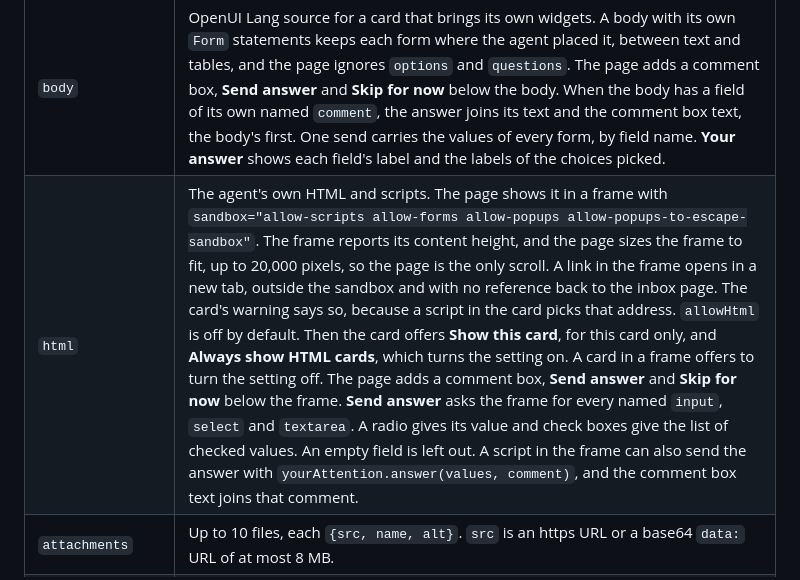
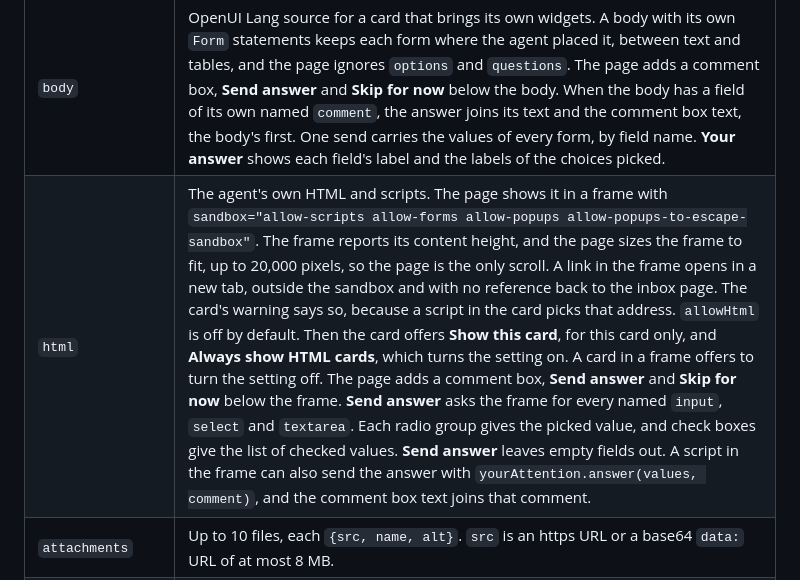
Before and after one commit to elecnix/your-attention, a Markdown page: SPEC.md, the part around the change. Drawn GitHub-style.

Commit message:
docs(spec): reword how Send answer reads an HTML card's form
Co-Authored-By: Claude Opus 5.5 <noreply@anthropic.com>

```diff
--- a/SPEC.md
+++ b/SPEC.md
@@ -84,7 +84,7 @@ An agent posts `POST /v1/cards` with these fields. Only `agent` and `title` are
 | `options`, `multiple` | Answer options as `{id, label, description}`. The person picks with the `choice` field. |
 | `questions` | Claude Code `AskUserQuestion` questions. Field `q0` answers the first one. |
 | `body` | OpenUI Lang source for a card that brings its own widgets. A body with its own `Form` statements keeps each form where the agent placed it, between text and tables, and the page ignores `options` and `questions`. The page adds a comment box, **Send answer** and **Skip for now** below the body. When the body has a field of its own named `comment`, the answer joins its text and the comment box text, the body's first. One send carries the values of every form, by field name. **Your answer** shows each field's label and the labels of the choices picked. |
-| `html` | The agent's own HTML and scripts. The page shows it in a frame with `sandbox="allow-scripts allow-forms allow-popups allow-popups-to-escape-sandbox"`. The frame reports its content height, and the page sizes the frame to fit, up to 20,000 pixels, so the page is the only scroll. A link in the frame opens in a new tab, outside the sandbox and with no reference back to the inbox page. The card's warning says so, because a script in the card picks that address. `allowHtml` is off by default. Then the card offers **Show this card**, for this card only, and **Always show HTML cards**, which turns the setting on. A card in a frame offers to turn the setting off. The page adds a comment box, **Send answer** and **Skip for now** below the frame. **Send answer** asks the frame for every named `input`, `select` and `textarea`. A radio gives its value and check boxes give the list of checked values. An empty field is left out. A script in the frame can also send the answer with `yourAttention.answer(values, comment)`, and the comment box text joins that comment. |
+| `html` | The agent's own HTML and scripts. The page shows it in a frame with `sandbox="allow-scripts allow-forms allow-popups allow-popups-to-escape-sandbox"`. The frame reports its content height, and the page sizes the frame to fit, up to 20,000 pixels, so the page is the only scroll. A link in the frame opens in a new tab, outside the sandbox and with no reference back to the inbox page. The card's warning says so, because a script in the card picks that address. `allowHtml` is off by default. Then the card offers **Show this card**, for this card only, and **Always show HTML cards**, which turns the setting on. A card in a frame offers to turn the setting off. The page adds a comment box, **Send answer** and **Skip for now** below the frame. **Send answer** asks the frame for every named `input`, `select` and `textarea`. Each radio group gives the picked value, and check boxes give the list of checked values. **Send answer** leaves empty fields out. A script in the frame can also send the answer with `yourAttention.answer(values, comment)`, and the comment box text joins that comment. |
 | `attachments` | Up to 10 files, each `{src, name, alt}`. `src` is an https URL or a base64 `data:` URL of at most 8 MB. |
 | `template` | `{name, version, vars}`: the inbox fills the body from a saved template, replacing each `{{name}}` with the JSON string of its value. |
 | `status` | A state label the agent sets, such as `waiting on CI`. |
```
